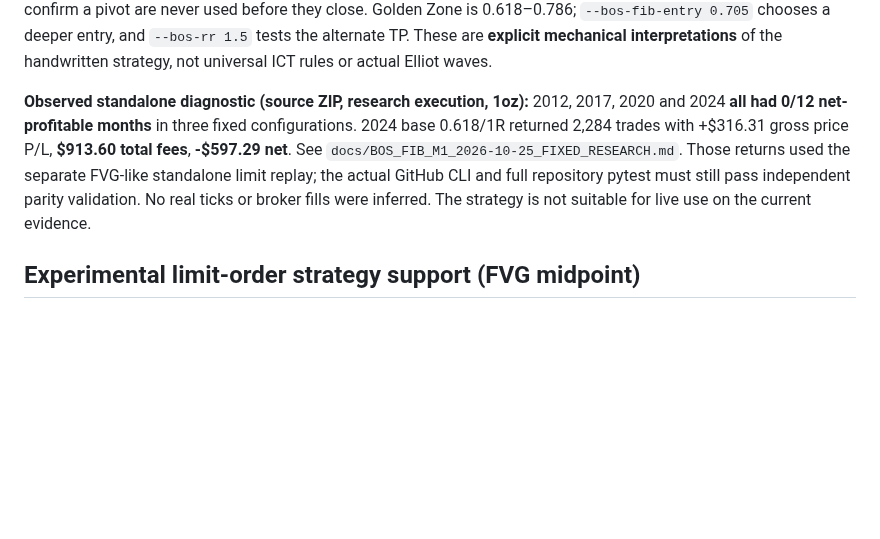
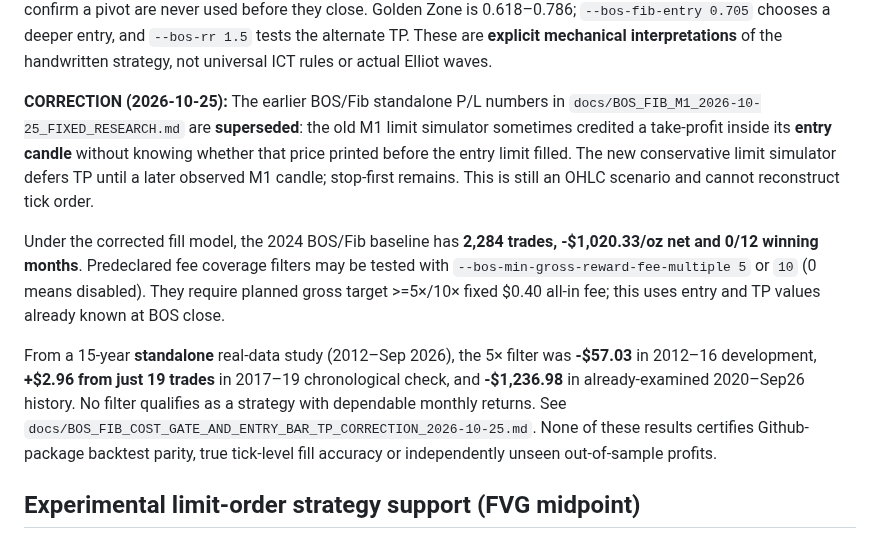
Before and after one commit to premiumtechnologiessolutions-max/backtest-engine, a Markdown page: README.md, the part around the change. Rendered like a GitHub page; blank space fills up the shorter version.

Commit message:
docs: mark old BOS backtests superseded and document conservative limit fill / cost filter

```diff
--- a/README.md
+++ b/README.md
@@ -164,15 +164,29 @@ pivot are never used before they close. Golden Zone is 0.618–0.786;
 tests the alternate TP. These are **explicit mechanical interpretations**
 of the handwritten strategy, not universal ICT rules or actual Elliot waves.
 
-**Observed standalone diagnostic (source ZIP, research execution, 1oz):**
-2012, 2017, 2020 and 2024 **all had 0/12 net-profitable months** in
-three fixed configurations. 2024 base 0.618/1R returned 2,284 trades
-with +$316.31 gross price P/L, **$913.60 total fees**, **-$597.29 net**.
-See `docs/BOS_FIB_M1_2026-10-25_FIXED_RESEARCH.md`. Those returns used
-the separate FVG-like standalone limit replay; the actual GitHub CLI
-and full repository pytest must still pass independent parity validation.
-No real ticks or broker fills were inferred. The strategy is not suitable
-for live use on the current evidence.
+**CORRECTION (2026-10-25):** The earlier BOS/Fib standalone P/L numbers in
+`docs/BOS_FIB_M1_2026-10-25_FIXED_RESEARCH.md` are **superseded**:
+the old M1 limit simulator sometimes credited a take-profit inside its
+**entry candle** without knowing whether that price printed before
+the entry limit filled. The new conservative limit simulator defers TP
+until a later observed M1 candle; stop-first remains. This is still an
+OHLC scenario and cannot reconstruct tick order.
+
+Under the corrected fill model, the 2024 BOS/Fib baseline has
+**2,284 trades, -$1,020.33/oz net and 0/12 winning months**.
+Predeclared fee coverage filters may be tested with
+`--bos-min-gross-reward-fee-multiple 5` or `10` (0 means disabled).
+They require planned gross target >=5×/10× fixed $0.40 all-in fee;
+this uses entry and TP values already known at BOS close.
+
+From a 15-year **standalone** real-data study (2012–Sep 2026),
+the 5× filter was **-$57.03** in 2012–16 development,
+**+$2.96 from just 19 trades** in 2017–19 chronological check,
+and **-$1,236.98** in already-examined 2020–Sep26 history.
+No filter qualifies as a strategy with dependable monthly returns.
+See `docs/BOS_FIB_COST_GATE_AND_ENTRY_BAR_TP_CORRECTION_2026-10-25.md`.
+None of these results certifies Github-package backtest parity, true
+tick-level fill accuracy or independently unseen out-of-sample profits.
 
 ## Experimental limit-order strategy support (FVG midpoint)
 
```
